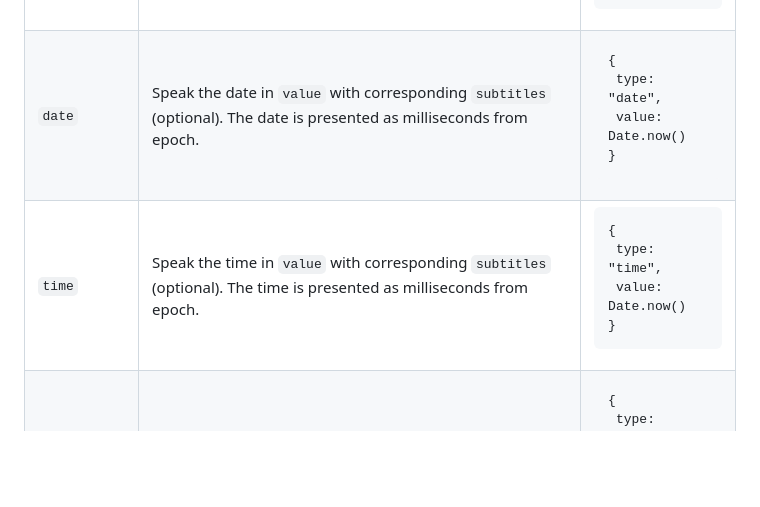
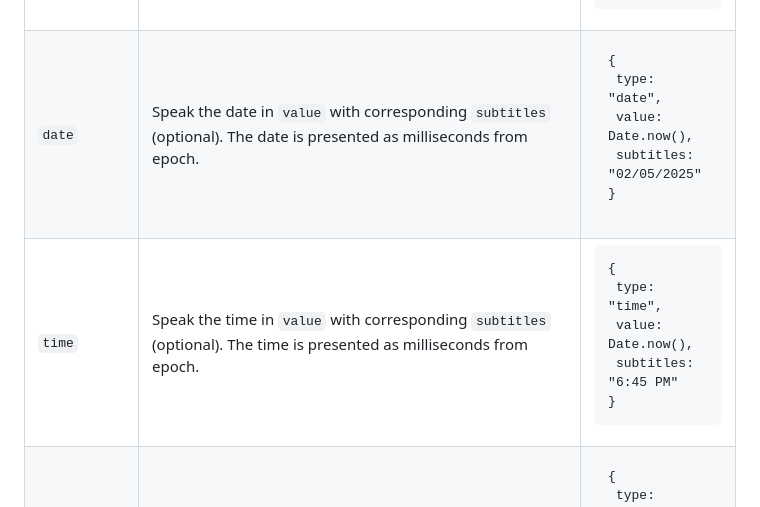
Before and after one commit to theogwo/HeadTTS, a Markdown page: README.md, the part around the change. GitHub-like rendering; folded sections open; blank space fills up the shorter version.

```diff
--- a/README.md
+++ b/README.md
@@ -193,8 +193,8 @@ Type | Description | Example
 `phonetic` | Speak the model specific phonetic alphabets in `value` with corresponding `subtitles` (optional). | <pre><code>{<br>  type: "phonetic",<br>  value: "mˈɜɹʧəndˌIz",<br>  subtitles: "merchandise"<br>}</code></pre>
 `characters` | Speak the `value` character-by-character with corresponding `subtitles` (optional). Supports also numbers that are read digit-by-digit. | <pre><code>{<br>  type: "characters",<br>  value: "ABC-123-8",<br>  subtitles: "ABC-123-8"<br>}</code></pre>
 `number` | Speak the number in `value` with corresponding `subtitles` (optional). The number should presented as a string. | <pre><code>{<br>  type: "number",<br>  value: "123.5",<br>  subtitles: "123.5"<br>}</code></pre>
-`date` | Speak the date in `value` with corresponding `subtitles` (optional). The date is presented as milliseconds from epoch. | <pre><code>{<br>  type: "date",<br>  value: Date.now()<br>}</code></pre>
-`time` | Speak the time in `value` with corresponding `subtitles` (optional). The time is presented as milliseconds from epoch. | <pre><code>{<br>  type: "time",<br>  value: Date.now()<br>}</code></pre>
+`date` | Speak the date in `value` with corresponding `subtitles` (optional). The date is presented as milliseconds from epoch. | <pre><code>{<br>  type: "date",<br>  value: Date.now(),<br>  subtitles: "02/05/2025"<br>}</code></pre>
+`time` | Speak the time in `value` with corresponding `subtitles` (optional). The time is presented as milliseconds from epoch. | <pre><code>{<br>  type: "time",<br>  value: Date.now(),<br>  subtitles: "6:45 PM"<br>}</code></pre>
 `break` | The length of the break in milliseconds in `value` with corresponding `subtitles` (optional). | <pre><code>{<br>  type: "break",<br>  value: 2000,<br>  subtitles: "..."<br>}</code></pre>
 
 *TODO: Add support for `audio` type.*
```
